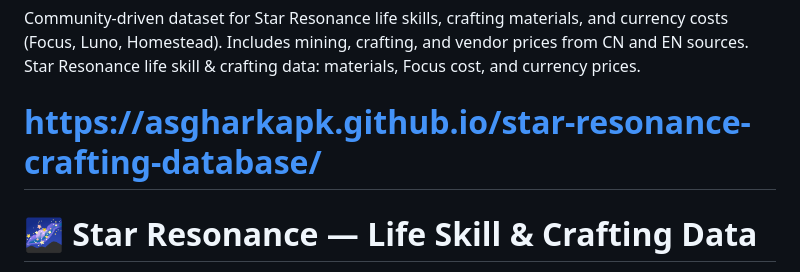
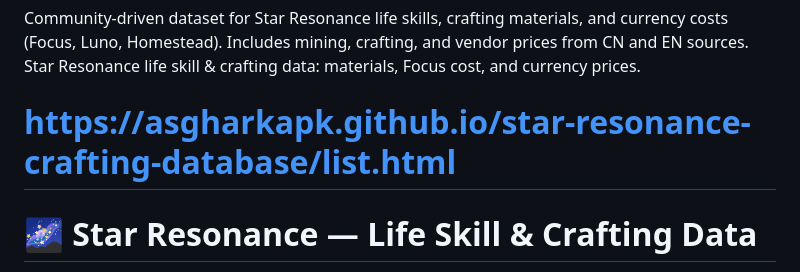
Before and after one commit to asgharkapk/star-resonance-crafting-database, a Markdown page: README.md, the part around the change. Rendered like a GitHub page.

```diff
--- a/README.md
+++ b/README.md
@@ -2,7 +2,7 @@
 Community-driven dataset for Star Resonance life skills, crafting materials, and currency costs (Focus, Luno, Homestead).
 Includes mining, crafting, and vendor prices from CN and EN sources. Star Resonance life skill &amp; crafting data: materials, Focus cost, and currency prices.
 
-# https://asgharkapk.github.io/star-resonance-crafting-database/
+# https://asgharkapk.github.io/star-resonance-crafting-database/list.html
 
 # 🌌 Star Resonance — Life Skill & Crafting Data
 
```
